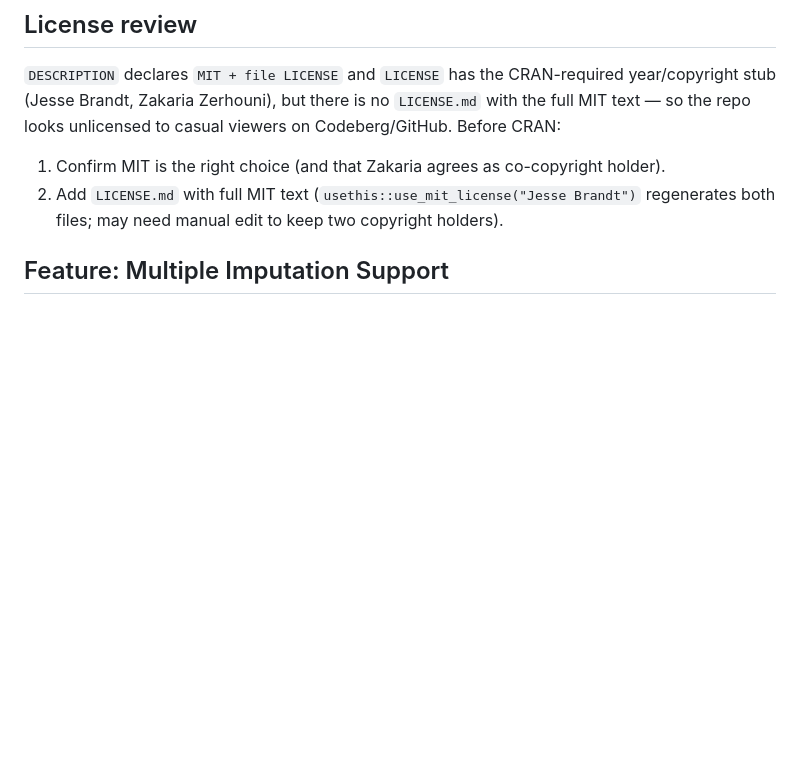
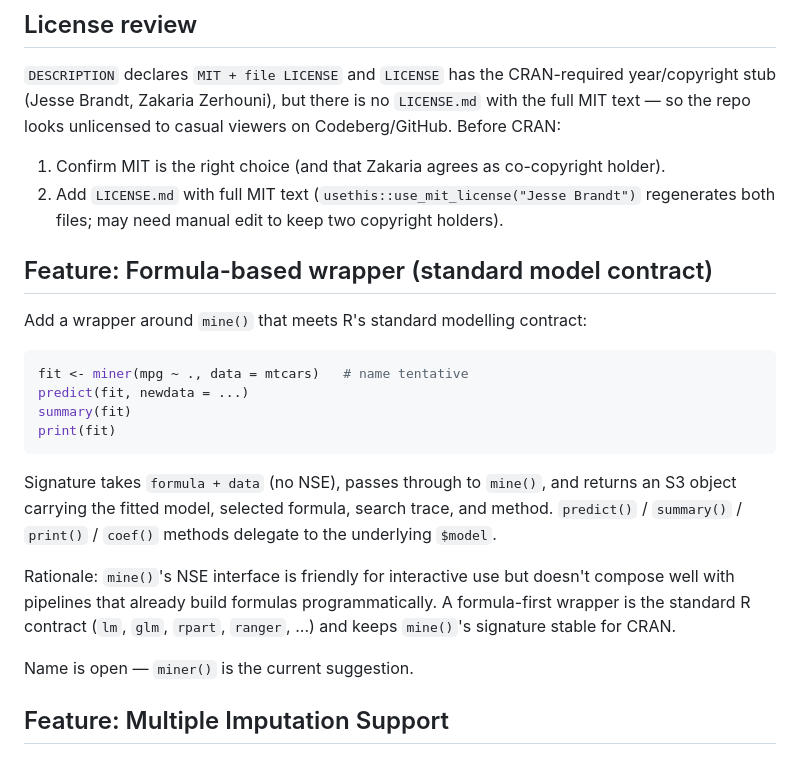
Before and after one commit to jesseabrandt/modelminer, a Markdown page: TODO.md, the part around the change. GitHub-like rendering; blank space fills up the shorter version.

Commit message:
docs: add TODO + README note for formula-based wrapper
Planned additive wrapper around mine() that meets R's standard model
contract (formula + data, S3 object with predict/summary/print).
Keeps mine()'s NSE signature stable for CRAN.

Co-Authored-By: Claude Opus 4.7 (1M context) <noreply@anthropic.com>

````diff
--- a/TODO.md
+++ b/TODO.md
@@ -6,6 +6,23 @@
 
 1. Confirm MIT is the right choice (and that Zakaria agrees as co-copyright holder).
 2. Add `LICENSE.md` with full MIT text (`usethis::use_mit_license("Jesse Brandt")` regenerates both files; may need manual edit to keep two copyright holders).
+
+## Feature: Formula-based wrapper (standard model contract)
+
+Add a wrapper around `mine()` that meets R's standard modelling contract:
+
+```r
+fit <- miner(mpg ~ ., data = mtcars)   # name tentative
+predict(fit, newdata = ...)
+summary(fit)
+print(fit)
+```
+
+Signature takes `formula + data` (no NSE), passes through to `mine()`, and returns an S3 object carrying the fitted model, selected formula, search trace, and method. `predict()` / `summary()` / `print()` / `coef()` methods delegate to the underlying `$model`.
+
+Rationale: `mine()`'s NSE interface is friendly for interactive use but doesn't compose well with pipelines that already build formulas programmatically. A formula-first wrapper is the standard R contract (`lm`, `glm`, `rpart`, `ranger`, ...) and keeps `mine()`'s signature stable for CRAN.
+
+Name is open — `miner()` is the current suggestion.
 
 ## Feature: Multiple Imputation Support
 
````
Also changed, not shown: README.md (+2 -0 lines).
